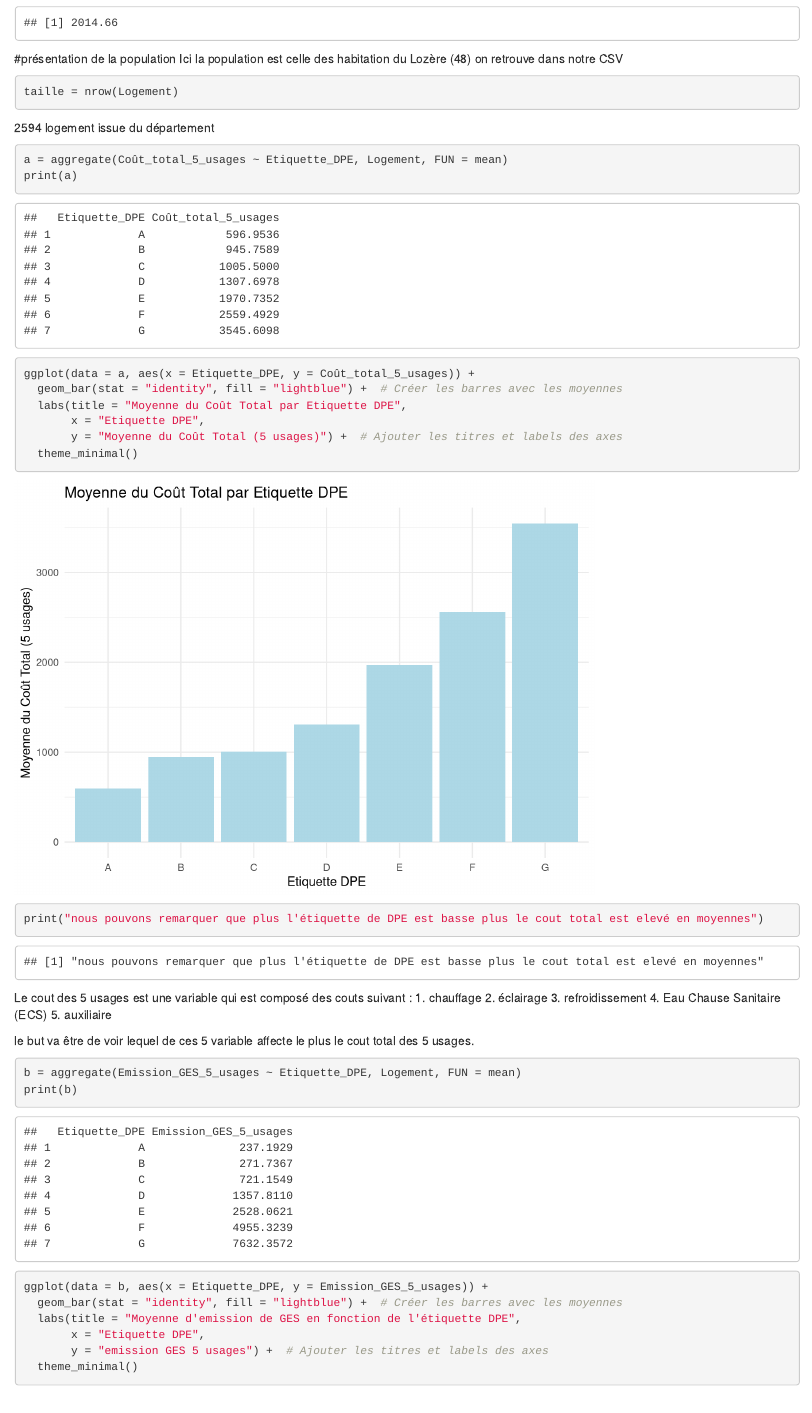
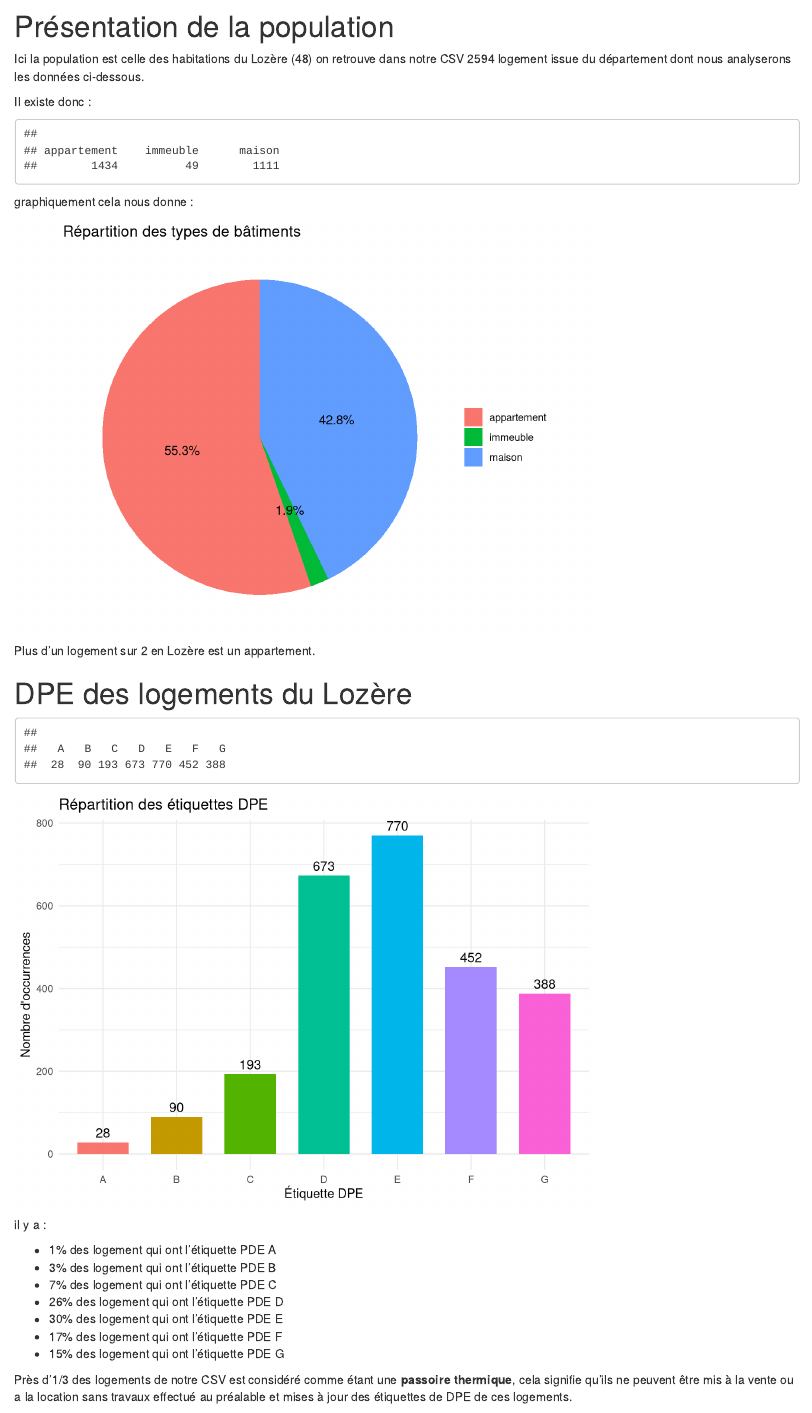
Before and after one commit to SKTWIR/iut_sd2_rshiny_enedis, an R Markdown document (etude markdown lozaire DPE.Rmd): the page in a window 1100 px wide, from 2760 px down before the commit and from 130 px down after it. Rendered offline with R 4.5, knitr and Pandoc, with nearby package versions; drawn as R Markdown's standard HTML page in place of the format the file asks for.

Commit message:
avancement étude rmarkdown

````diff
--- a/etude markdown lozaire DPE.Rmd
+++ b/etude markdown lozaire DPE.Rmd
@@ -18,7 +15,7 @@ params:
 #warning : Affiche ou non les warnings.
 #message : Affiche ou non les messages.
 
-install.packages("ggplot2")
+if(!require(ggplot2)) install.packages("ggplot2")
 library(ggplot2)
 
 
@@ -30,7 +27,75 @@ Logement = read.csv2("Logement_Lozère.csv", sep = ";", dec = ".")
 ```
 
 
-```{r, echo=FALSE, message=FALSE}
-summary(Logement)
+
+# Présentation de la population
+
+Ici la population est celle des habitations du Lozère (48) on retrouve dans notre CSV 2594 logement issue du département dont nous analyserons les données ci-dessous.
+
+Il existe donc :
+
+```{r, echo=FALSE}
+compte_types <- table(Logement$Type_bâtiment)
+print(compte_types)
+
+```
+graphiquement cela nous donne :
+
+```{r, echo=FALSE}
+# Transformer le tableau en dataframe
+compte_df <- as.data.frame(compte_types)
+colnames(compte_df) <- c("type_batiment", "nombre")  # Renommer les colonnes
+
+# Calculer les pourcentages
+compte_df$fraction <- compte_df$nombre / sum(compte_df$nombre)
+compte_df$percentage <- round(compte_df$fraction * 100, 1)
+
+# Créer un pie chart avec pourcentages
+ggplot(compte_df, aes(x = "", y = nombre, fill = type_batiment)) +
+  geom_bar(width = 1, stat = "identity") +
+  coord_polar(theta = "y") +
+  geom_text(aes(label = paste0(percentage, "%")), position = position_stack(vjust = 0.5)) +
+  labs(title = "Répartition des types de bâtiments",
+       x = NULL,
+       y = NULL) +
+  theme_void() +
+  theme(legend.title = element_blank())
+
 ```
 
+Plus d'un logement sur 2 en Lozère est un appartement.
+
+# DPE des logements du Lozère
+
+```{r, echo=FALSE}
+compte_types_2 <- table(Logement$Etiquette_DPE)
+print(compte_types_2)
+
+```
+```{r, echo=FALSE}
+compte_df_2 <- as.data.frame(compte_types_2)
+colnames(compte_df_2) <- c("Etiquette_DPE", "nombre")
+
+
+ggplot(compte_df_2, aes(x = Etiquette_DPE, y = nombre, fill = Etiquette_DPE)) +
+  geom_bar(stat = "identity", width = 0.7) +  # Créer les bâtons
+  geom_text(aes(label = nombre), vjust = -0.5, size = 4) +  # Ajouter les nombres au-dessus des barres
+  labs(title = "Répartition des étiquettes DPE",
+       x = "Étiquette DPE",
+       y = "Nombre d'occurrences") +
+  theme_minimal() +  # Appliquer un thème minimaliste
+  theme(legend.position = "none")  # Supprimer la légende
+
+```
+
+il y a :
+
+- 1% des logement qui ont l'étiquette PDE A
+- 3% des logement qui ont l'étiquette PDE B
+- 7% des logement qui ont l'étiquette PDE C
+- 26% des logement qui ont l'étiquette PDE D
+- 30% des logement qui ont l'étiquette PDE E
+- 17% des logement qui ont l'étiquette PDE F
+- 15% des logement qui ont l'étiquette PDE G
+
+Près d'1/3 des logements de notre CSV est considéré comme étant une **passoire thermique**, cela signifie qu'ils ne peuvent être mis à la vente ou a la location sans travaux effectué au préalable et mises à jour des étiquettes de DPE de ces logements.
@@ -38,12 +116,6 @@ summary(Logement)
 ```{r}
 mean(Logement$Coût_total_5_usages)
 ```
-#présentation de la population
-Ici la population est celle des habitation du Lozère (48) on retrouve dans notre CSV
-```{r}
-taille = nrow(Logement)
-```
-2594 logement issue du département
 
 
 ```{r}
@@ -59,14 +131,7 @@ ggplot(data = a, aes(x = Etiquette_DPE, y = Coût_total_5_usages)) +
 print("nous pouvons remarquer que plus l'étiquette de DPE est basse plus le cout total est elevé en moyennes")
 ```
 
-Le cout des 5 usages est une variable qui est composé des couts suivant :
-1. chauffage
-2. éclairage
-3. refroidissement
-4. Eau Chause Sanitaire (ECS)
-5. auxiliaire
 
-le but va être de voir lequel de ces 5 variable affecte le plus le cout total des 5 usages.
 
 ```{r}
 b = aggregate(Emission_GES_5_usages ~ Etiquette_DPE, Logement, FUN = mean)
````
Also changed, not shown: etude markdown lozaire DPE.Rmd (23 more changed lines), 1 other file.
